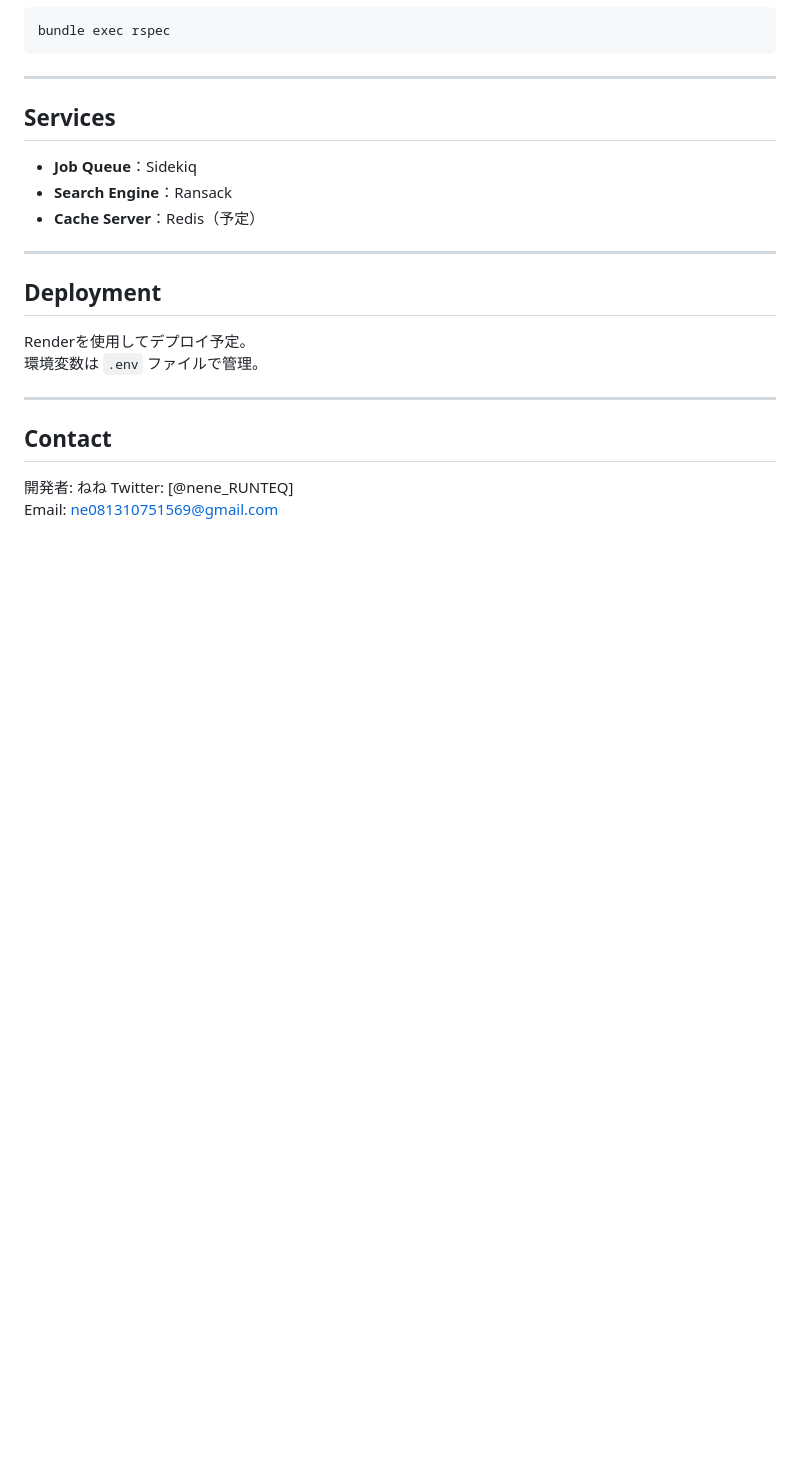
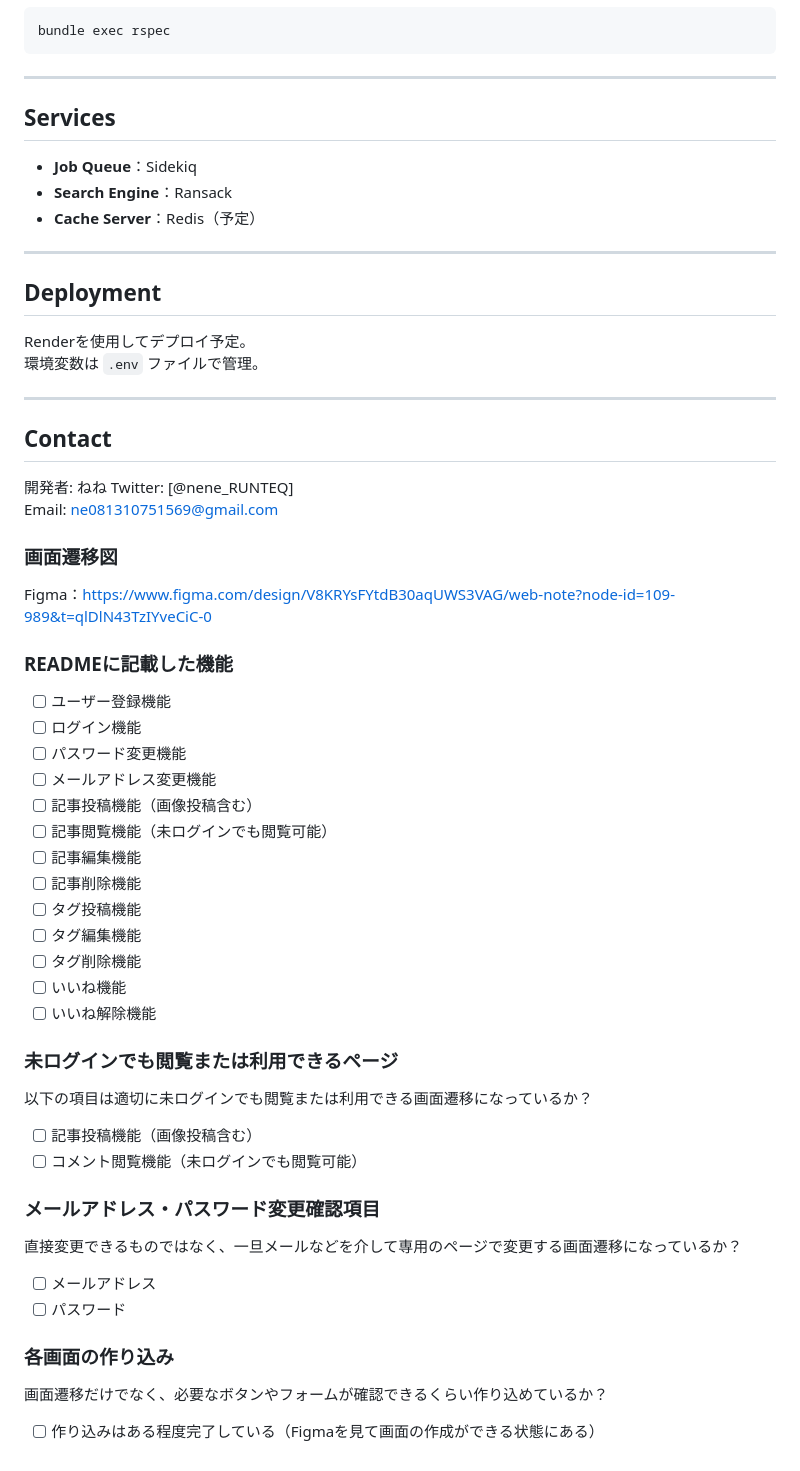
Before and after one commit to nemi11/Web-note_note, a Markdown page: README.md, the part around the change. Drawn GitHub-style; blank space fills up the shorter version.

Commit message:
figmaのURL追記

```diff
--- a/README.md
+++ b/README.md
@@ -140,3 +140,35 @@ Renderを使用してデプロイ予定。
 開発者: ねね
 Twitter: [@nene_RUNTEQ]
 Email: ne081310751569@gmail.com
+
+### 画面遷移図
+Figma：https://www.figma.com/design/V8KRYsFYtdB30aqUWS3VAG/web-note?node-id=109-989&t=qlDlN43TzIYveCiC-0
+
+### READMEに記載した機能
+- [ ] ユーザー登録機能
+- [ ] ログイン機能
+- [ ] パスワード変更機能
+- [ ] メールアドレス変更機能
+- [ ] 記事投稿機能（画像投稿含む）
+- [ ] 記事閲覧機能（未ログインでも閲覧可能）
+- [ ] 記事編集機能
+- [ ] 記事削除機能
+- [ ] タグ投稿機能
+- [ ] タグ編集機能
+- [ ] タグ削除機能
+- [ ] いいね機能
+- [ ] いいね解除機能
+
+### 未ログインでも閲覧または利用できるページ
+以下の項目は適切に未ログインでも閲覧または利用できる画面遷移になっているか？
+- [ ] 記事投稿機能（画像投稿含む）
+- [ ] コメント閲覧機能（未ログインでも閲覧可能）
+
+### メールアドレス・パスワード変更確認項目
+直接変更できるものではなく、一旦メールなどを介して専用のページで変更する画面遷移になっているか？
+- [ ] メールアドレス
+- [ ] パスワード
+
+### 各画面の作り込み
+画面遷移だけでなく、必要なボタンやフォームが確認できるくらい作り込めているか？
+- [ ] 作り込みはある程度完了している（Figmaを見て画面の作成ができる状態にある）
```
